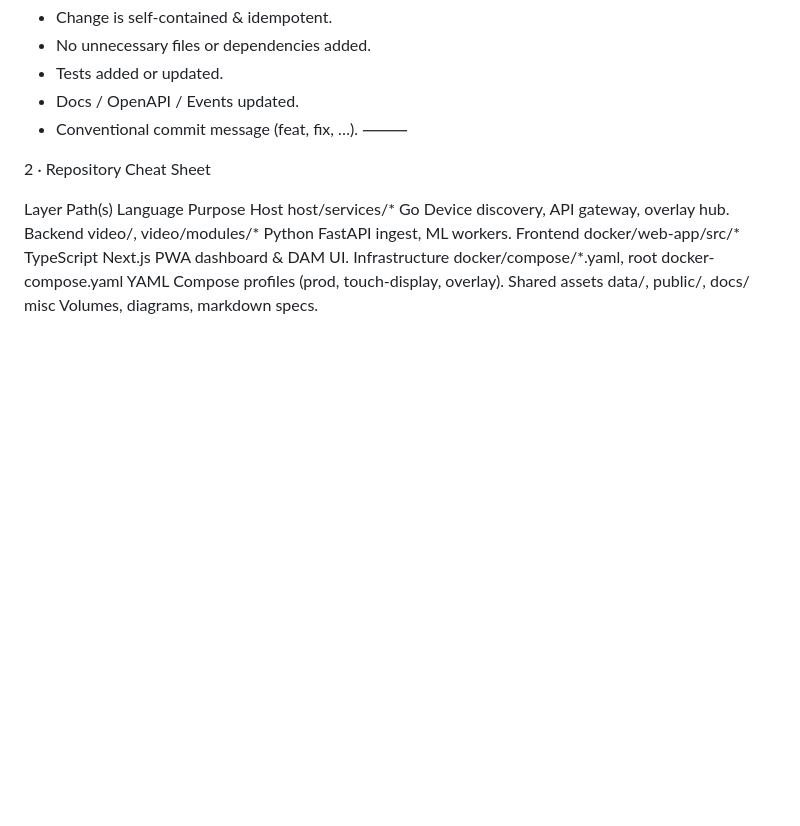
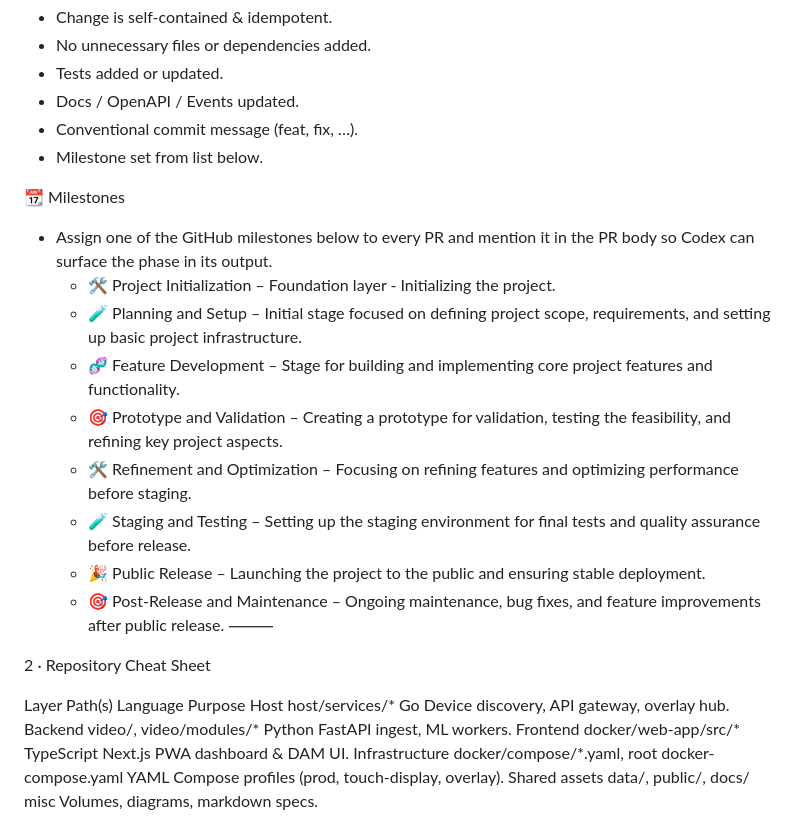
Before and after one commit to Cdaprod/ThatDAMToolbox, a Markdown page: docs/TECHNICAL/AGENTS.md, the part around the change. Drawn GitHub-style; blank space fills up the shorter version.

Commit message:
docs: add milestone guidance for PR automation

```diff
--- a/docs/TECHNICAL/AGENTS.md
+++ b/docs/TECHNICAL/AGENTS.md
@@ -178,6 +178,18 @@ Commit / PR Checklist
 - Tests added or updated.
 - Docs / OpenAPI / Events updated.
 - Conventional commit message (feat, fix, …).
+- Milestone set from list below.
+
+📆 Milestones
+- Assign one of the GitHub milestones below to every PR and mention it in the PR body so Codex can surface the phase in its output.
+    - 🛠️ Project Initialization – Foundation layer - Initializing the project.
+    - 🧪 Planning and Setup – Initial stage focused on defining project scope, requirements, and setting up basic project infrastructure.
+    - 🧬 Feature Development – Stage for building and implementing core project features and functionality.
+    - 🎯 Prototype and Validation – Creating a prototype for validation, testing the feasibility, and refining key project aspects.
+    - 🛠️ Refinement and Optimization – Focusing on refining features and optimizing performance before staging.
+    - 🧪 Staging and Testing – Setting up the staging environment for final tests and quality assurance before release.
+    - 🎉 Public Release – Launching the project to the public and ensuring stable deployment.
+    - 🎯 Post-Release and Maintenance – Ongoing maintenance, bug fixes, and feature improvements after public release.
 ⸻
 
 2 · Repository Cheat Sheet
```
